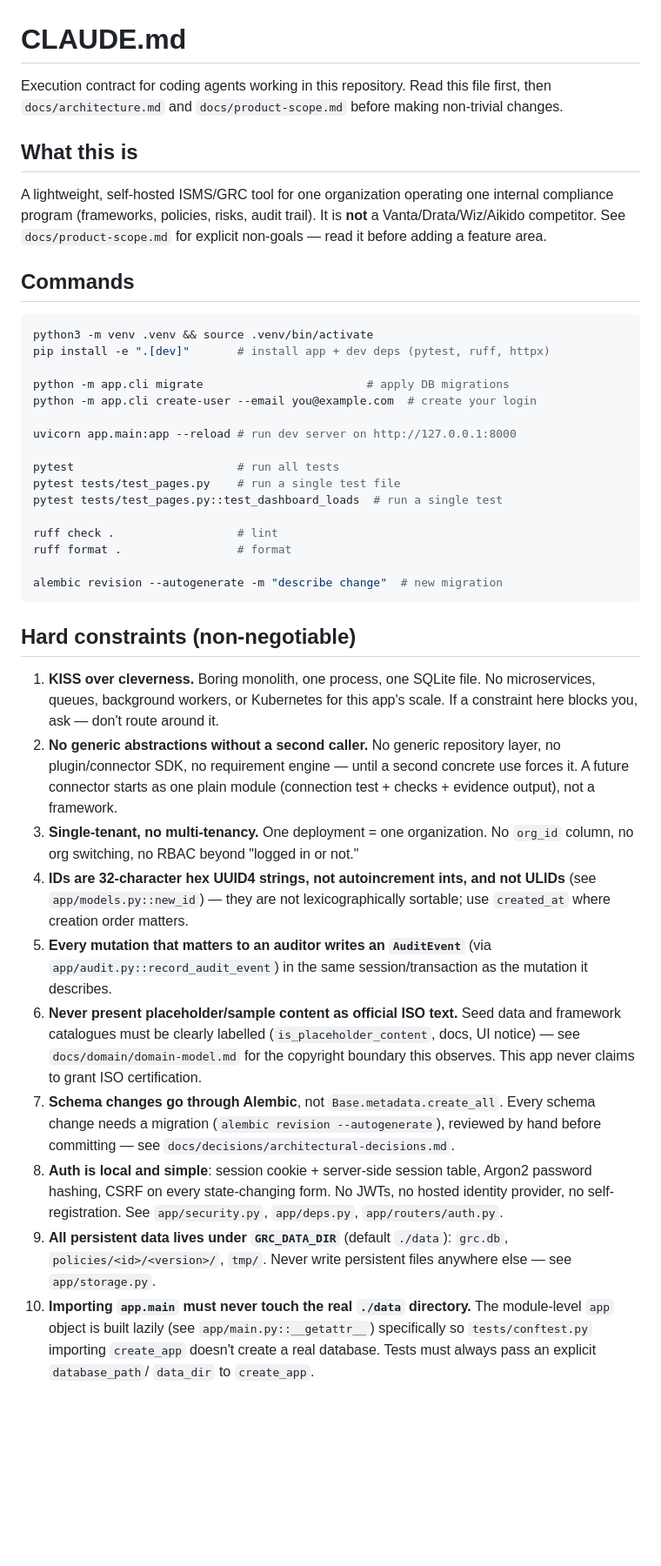
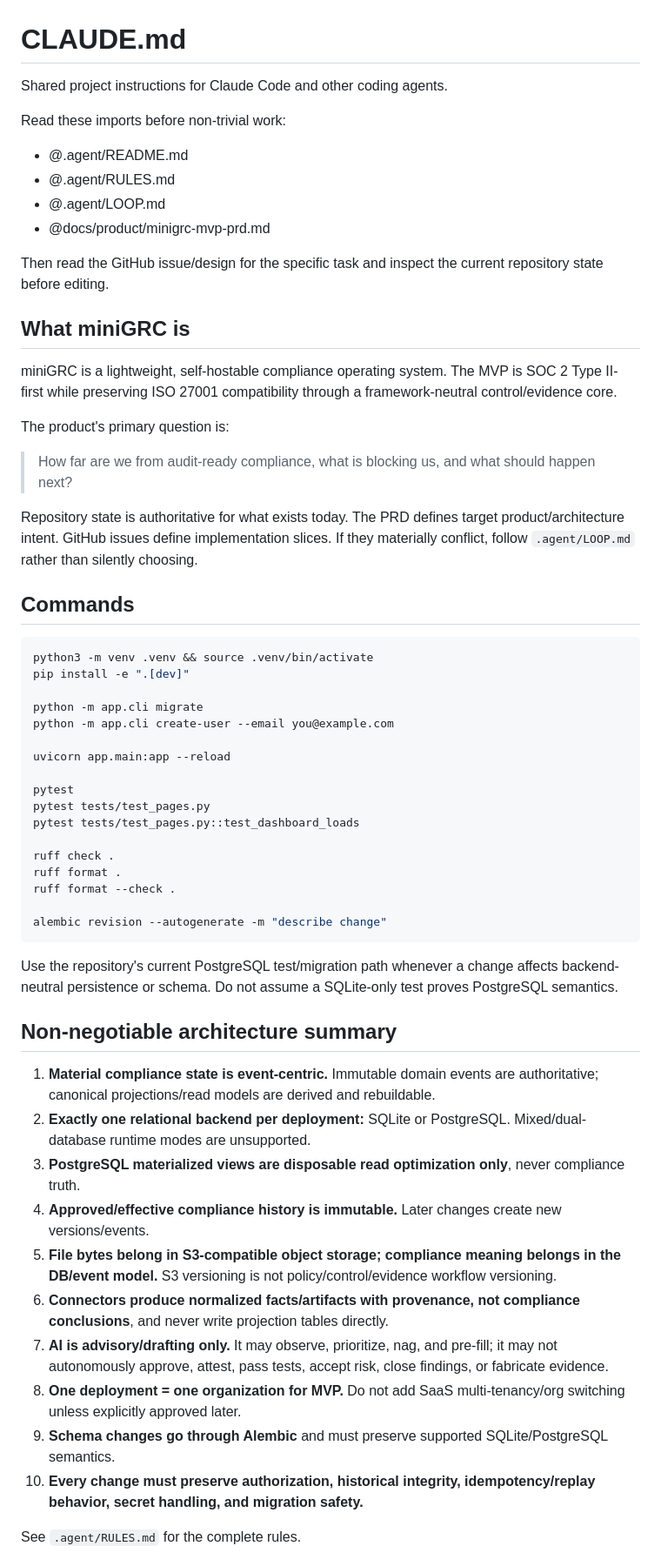
Before and after one commit to yangjeep/minigrc, a Markdown page: CLAUDE.md, the part around one of its changes. Shown at 87% size. Drawn GitHub-style; blank space fills up the shorter version.

Commit message:
docs: align Claude instructions with MVP architecture

````diff
--- a/CLAUDE.md
+++ b/CLAUDE.md
@@ -1,72 +1,62 @@
 # CLAUDE.md
 
-Execution contract for coding agents working in this repository. Read this
-file first, then `docs/architecture.md` and `docs/product-scope.md` before
-making non-trivial changes.
+Shared project instructions for Claude Code and other coding agents.
 
-## What this is
+Read these imports before non-trivial work:
 
-A lightweight, self-hosted ISMS/GRC tool for one organization operating one
-internal compliance program (frameworks, policies, risks, audit trail). It
-is **not** a Vanta/Drata/Wiz/Aikido competitor. See `docs/product-scope.md`
-for explicit non-goals — read it before adding a feature area.
+- @.agent/README.md
+- @.agent/RULES.md
+- @.agent/LOOP.md
+- @docs/product/minigrc-mvp-prd.md
+
+Then read the GitHub issue/design for the specific task and inspect the current repository state before editing.
+
+## What miniGRC is
+
+miniGRC is a lightweight, self-hostable compliance operating system. The MVP is SOC 2 Type II-first while preserving ISO 27001 compatibility through a framework-neutral control/evidence core.
+
+The product's primary question is:
+
+> How far are we from audit-ready compliance, what is blocking us, and what should happen next?
+
+Repository state is authoritative for what exists today. The PRD defines target product/architecture intent. GitHub issues define implementation slices. If they materially conflict, follow `.agent/LOOP.md` rather than silently choosing.
 
 ## Commands
 
 ```bash
 python3 -m venv .venv && source .venv/bin/activate
-pip install -e ".[dev]"       # install app + dev deps (pytest, ruff, httpx)
+pip install -e ".[dev]"
 
-python -m app.cli migrate                        # apply DB migrations
-python -m app.cli create-user --email you@example.com  # create your login
+python -m app.cli migrate
+python -m app.cli create-user --email you@example.com
 
-uvicorn app.main:app --reload # run dev server on http://127.0.0.1:8000
+uvicorn app.main:app --reload
 
-pytest                        # run all tests
-pytest tests/test_pages.py    # run a single test file
-pytest tests/test_pages.py::test_dashboard_loads  # run a single test
+pytest
+pytest tests/test_pages.py
+pytest tests/test_pages.py::test_dashboard_loads
 
-ruff check .                  # lint
-ruff format .                 # format
+ruff check .
+ruff format .
+ruff format --check .
 
-alembic revision --autogenerate -m "describe change"  # new migration
+alembic revision --autogenerate -m "describe change"
 ```
 
-## Hard constraints (non-negotiable)
+Use the repository's current PostgreSQL test/migration path whenever a change affects backend-neutral persistence or schema. Do not assume a SQLite-only test proves PostgreSQL semantics.
 
-1. **KISS over cleverness.** Boring monolith, one process, one SQLite file.
-   No microservices, queues, background workers, or Kubernetes for this
-   app's scale. If a constraint here blocks you, ask — don't route around it.
-2. **No generic abstractions without a second caller.** No generic
-   repository layer, no plugin/connector SDK, no requirement engine — until
-   a second concrete use forces it. A future connector starts as one plain
-   module (connection test + checks + evidence output), not a framework.
-3. **Single-tenant, no multi-tenancy.** One deployment = one organization.
-   No `org_id` column, no org switching, no RBAC beyond "logged in or not."
-4. **IDs are 32-character hex UUID4 strings, not autoincrement ints, and
-   not ULIDs** (see `app/models.py::new_id`) — they are not lexicographically
-   sortable; use `created_at` where creation order matters.
-5. **Every mutation that matters to an auditor writes an `AuditEvent`**
-   (via `app/audit.py::record_audit_event`) in the same session/transaction
-   as the mutation it describes.
-6. **Never present placeholder/sample content as official ISO text.** Seed
-   data and framework catalogues must be clearly labelled
-   (`is_placeholder_content`, docs, UI notice) — see `docs/domain/domain-model.md`
-   for the copyright boundary this observes. This app never claims to grant
-   ISO certification.
-7. **Schema changes go through Alembic**, not `Base.metadata.create_all`.
-   Every schema change needs a migration (`alembic revision --autogenerate`),
-   reviewed by hand before committing — see
-   `docs/decisions/architectural-decisions.md`.
-8. **Auth is local and simple**: session cookie + server-side session table,
-   Argon2 password hashing, CSRF on every state-changing form. No JWTs, no
-   hosted identity provider, no self-registration. See `app/security.py`,
-   `app/deps.py`, `app/routers/auth.py`.
-9. **All persistent data lives under `GRC_DATA_DIR`** (default `./data`):
-   `grc.db`, `policies/<id>/<version>/`, `tmp/`. Never write persistent
-   files anywhere else — see `app/storage.py`.
-10. **Importing `app.main` must never touch the real `./data` directory.**
-    The module-level `app` object is built lazily (see `app/main.py::__getattr__`)
-    specifically so `tests/conftest.py` importing `create_app` doesn't create
-    a real database. Tests must always pass an explicit `database_path`/
-    `data_dir` to `create_app`.
+## Non-negotiable architecture summary
+
+1. **Material compliance state is event-centric.** Immutable domain events are authoritative; canonical projections/read models are derived and rebuildable.
+2. **Exactly one relational backend per deployment:** SQLite or PostgreSQL. Mixed/dual-database runtime modes are unsupported.
+3. **PostgreSQL materialized views are disposable read optimization only**, never compliance truth.
+4. **Approved/effective compliance history is immutable.** Later changes create new versions/events.
+5. **File bytes belong in S3-compatible object storage; compliance meaning belongs in the DB/event model.** S3 versioning is not policy/control/evidence workflow versioning.
+6. **Connectors produce normalized facts/artifacts with provenance, not compliance conclusions**, and never write projection tables directly.
+7. **AI is advisory/drafting only.** It may observe, prioritize, nag, and pre-fill; it may not autonomously approve, attest, pass tests, accept risk, close findings, or fabricate evidence.
+8. **One deployment = one organization for MVP.** Do not add SaaS multi-tenancy/org switching unless explicitly approved later.
+9. **Schema changes go through Alembic** and must preserve supported SQLite/PostgreSQL semantics.
+10. **Every change must preserve authorization, historical integrity, idempotency/replay behavior, secret handling, and migration safety.**
+
+See `.agent/RULES.md` for the complete rules.
+
````
Also changed, not shown: other parts of CLAUDE.md (+47 -58 lines).
